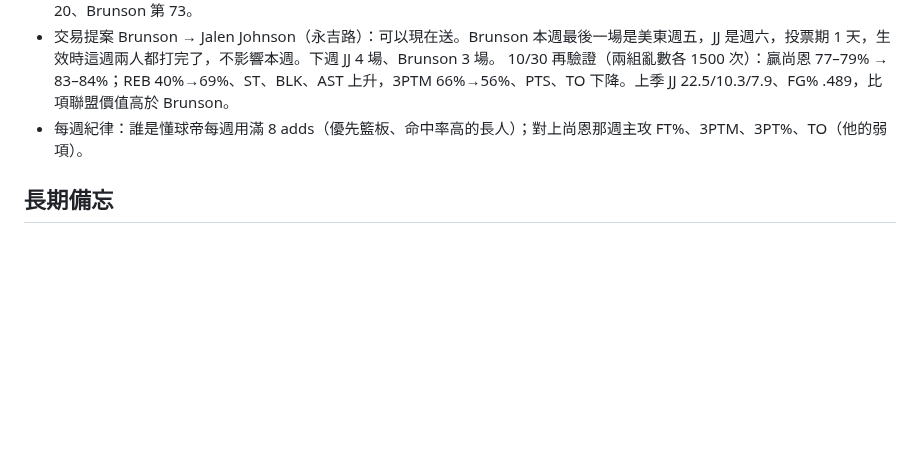
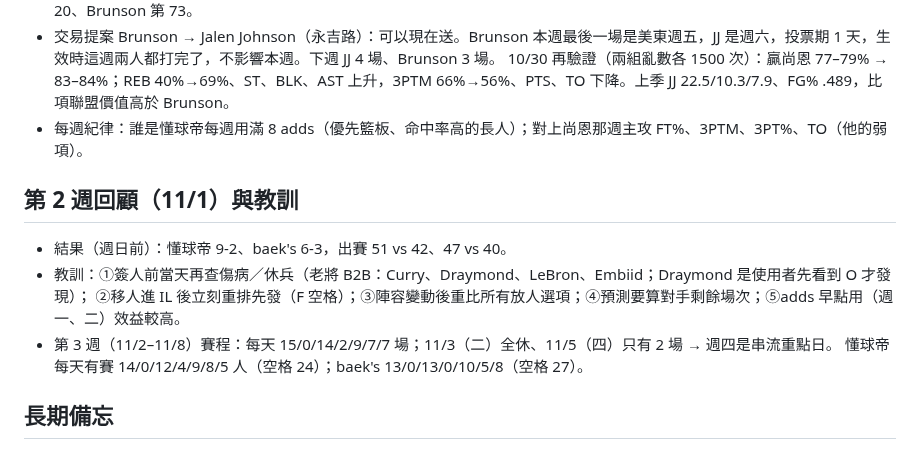
Before and after one commit to jengjih/fantasy-advisor, a Markdown page: data/advisor_notes.md, the part around the change. GitHub-like rendering; blank space fills up the shorter version.

Commit message:
顧問筆記：第 2 週回顧與第 3 週賽程
Co-Authored-By: Claude Opus 5.5 <noreply@anthropic.com>
Claude-Session: https://claude.ai/code/session_01GgosuGws5GKKiAvSZDsZE4

```diff
--- a/data/advisor_notes.md
+++ b/data/advisor_notes.md
@@ -85,6 +85,13 @@
   10/30 再驗證（兩組亂數各 1500 次）：贏尚恩 77–79% → 83–84%；REB 40%→69%、ST、BLK、AST 上升，3PTM 66%→56%、PTS、TO 下降。上季 JJ 22.5/10.3/7.9、FG% .489，比項聯盟價值高於 Brunson。
 - 每週紀律：誰是懂球帝每週用滿 8 adds（優先籃板、命中率高的長人）；對上尚恩那週主攻 FT%、3PTM、3PT%、TO（他的弱項）。
 
+## 第 2 週回顧（11/1）與教訓
+- 結果（週日前）：懂球帝 9-2、baek's 6-3，出賽 51 vs 42、47 vs 40。
+- 教訓：①簽人前當天再查傷病／休兵（老將 B2B：Curry、Draymond、LeBron、Embiid；Draymond 是使用者先看到 O 才發現）；
+  ②移人進 IL 後立刻重排先發（F 空格）；③陣容變動後重比所有放人選項；④預測要算對手剩餘場次；⑤adds 早點用（週一、二）效益較高。
+- 第 3 週（11/2–11/8）賽程：每天 15/0/14/2/9/7/7 場；11/3（二）全休、11/5（四）只有 2 場 → 週四是串流重點日。
+  懂球帝每天有賽 14/0/12/4/9/8/5 人（空格 24）；baek's 13/0/13/0/10/5/8（空格 27）。
+
 ## 長期備忘
 - Jalen Williams（腓骨骨折開刀）、Cason Wallace（肩膀盂唇撕裂開刀）ESPN 預估都要到 2027-03 才回。
 - Kon Knueppel（baek's IL，腿後肌）預計 11/2 前後回來（10/30 ESPN 改說「沒有時間表」），回來要記得移出 IL（要先釋出一人）。
```
